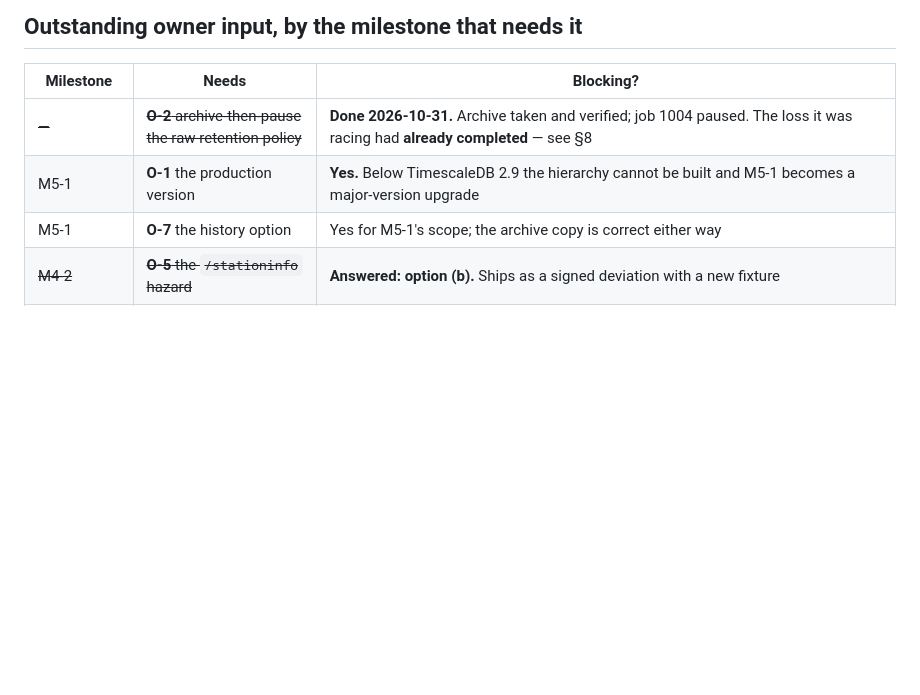
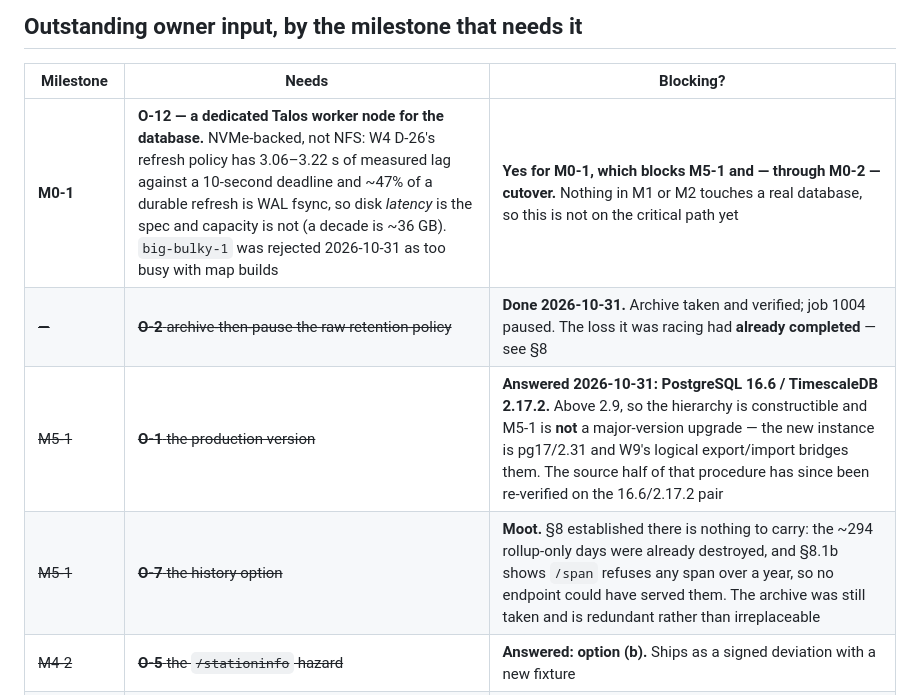
Before and after one commit to chrissnell/modernweather, a Markdown page: docs/implementation-plan.md, the part around the change. Drawn GitHub-style; blank space fills up the shorter version.

Commit message:
plan: the owner-input table contradicted its own last row
Two rows still listed O-1 and O-7 as outstanding and O-1 as blocking M5-1,
while the table's final row records all four production questions answered on
2026-10-31. O-1 is PostgreSQL 16.6 / TimescaleDB 2.17.2 — above 2.9, so M5-1 is
not a major-version upgrade. O-7 is moot: there is no rollup history to carry.

Adds the row the table was missing. M0-1 depends on the owner adding a Talos
worker node for the database, which blocks M5-1 and, through M0-2, cutover. It
was stated in M0-1's own section and nowhere in the summary a reader checks.

```diff
--- a/docs/implementation-plan.md
+++ b/docs/implementation-plan.md
@@ -695,9 +695,10 @@ reader might expect are deliberately absent.
 
 | Milestone | Needs | Blocking? |
 |---|---|---|
+| **M0-1** | **O-12 — a dedicated Talos worker node for the database.** NVMe-backed, not NFS: W4 D-26's refresh policy has 3.06–3.22 s of measured lag against a 10-second deadline and ~47% of a durable refresh is WAL fsync, so disk *latency* is the spec and capacity is not (a decade is ~36 GB). `big-bulky-1` was rejected 2026-10-31 as too busy with map builds | **Yes for M0-1, which blocks M5-1 and — through M0-2 — cutover.** Nothing in M1 or M2 touches a real database, so this is not on the critical path yet |
 | ~~—~~ | ~~**O-2** archive-then-pause the raw retention policy~~ | **Done 2026-10-31.** Archive taken and verified; job 1004 paused. The loss it was racing had **already completed** — see §8 |
-| M5-1 | **O-1** the production version | **Yes.** Below TimescaleDB 2.9 the hierarchy cannot be built and M5-1 becomes a major-version upgrade |
-| M5-1 | **O-7** the history option | Yes for M5-1's scope; the archive copy is correct either way |
+| ~~M5-1~~ | ~~**O-1** the production version~~ | **Answered 2026-10-31: PostgreSQL 16.6 / TimescaleDB 2.17.2.** Above 2.9, so the hierarchy is constructible and M5-1 is **not** a major-version upgrade — the new instance is pg17/2.31 and W9's logical export/import bridges them. The source half of that procedure has since been re-verified on the 16.6/2.17.2 pair |
+| ~~M5-1~~ | ~~**O-7** the history option~~ | **Moot.** §8 established there is nothing to carry: the ~294 rollup-only days were already destroyed, and §8.1b shows `/span` refuses any span over a year, so no endpoint could have served them. The archive was still taken and is redundant rather than irreplaceable |
 | ~~M4-2~~ | ~~**O-5** the `/stationinfo` hazard~~ | **Answered: option (b).** Ships as a signed deviation with a new fixture |
 | ~~M6-2, M7-4~~ | ~~**O-8** the RF beacon floor~~ | **Answered: 600 s.** M7-4's migration raises a sub-600 s KISS device with a one-line report |
 | ~~M7-2~~ | ~~**O-10** the four admin-surface calls~~ | **Answered: all four accepted** |
```
